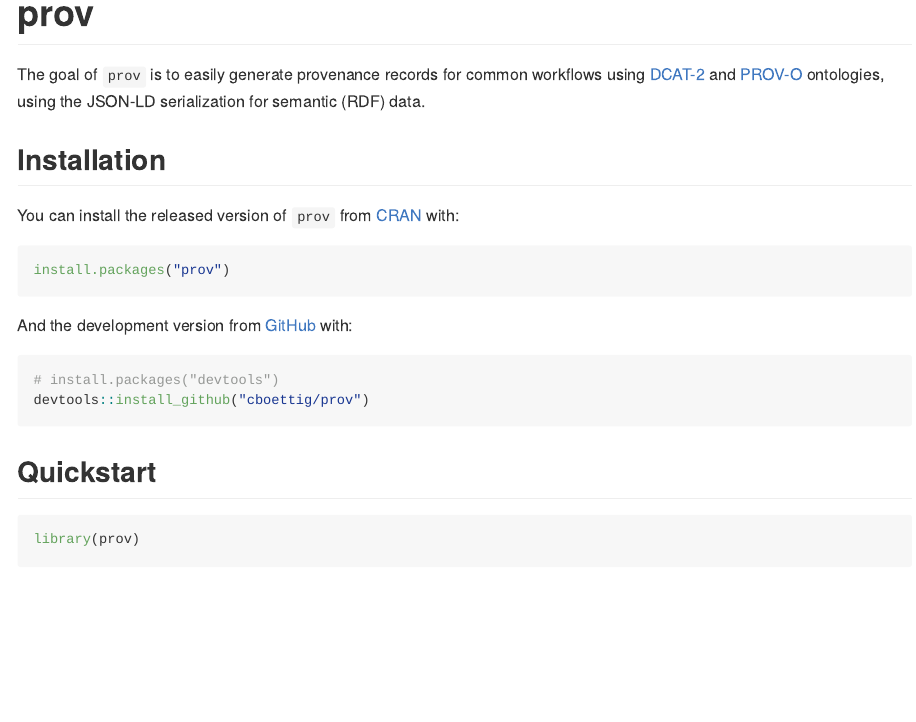
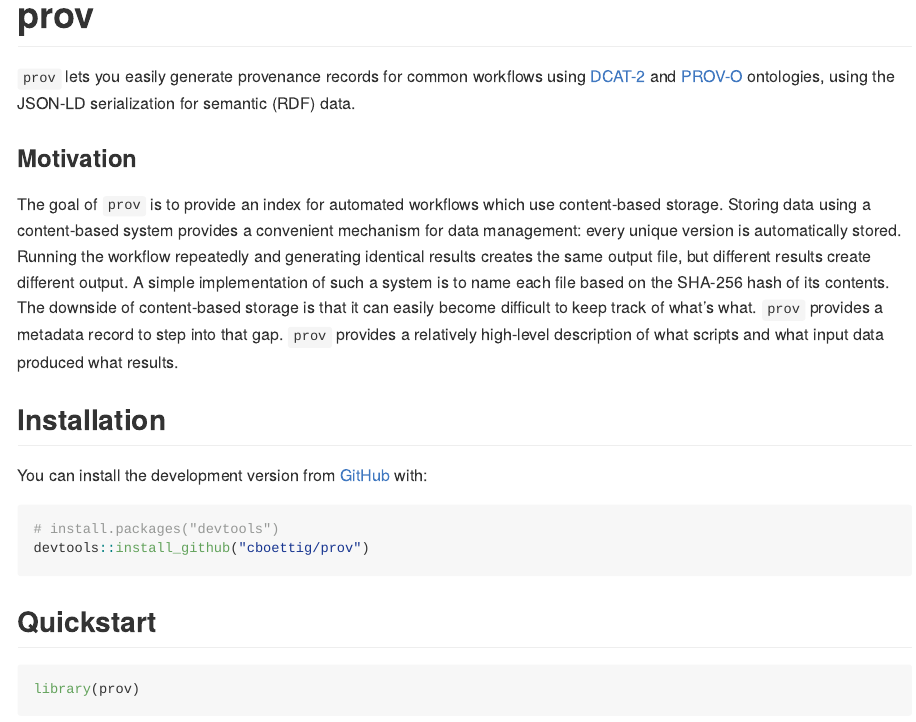
Before and after one commit to cboettig/prov, an R Markdown document (README.Rmd): the page in a window 1100 px wide, from its top. The pictures show the output file README.md that the author committed with the source, drawn offline in the style of GitHub; long lines of code are wrapped; badge pictures from the web are left out.

Commit message:
update README

````diff
--- a/README.Rmd
+++ b/README.Rmd
@@ -19,17 +19,19 @@ knitr::opts_chunk$set(
 [![R build status](https://github.com/cboettig/prov/workflows/R-CMD-check/badge.svg)](https://github.com/cboettig/prov/actions)
 <!-- badges: end -->
 
-The goal of `prov` is to easily generate provenance records for common workflows using [DCAT-2](https://www.w3.org/TR/vocab-dcat-2/) and [PROV-O](https://www.w3.org/TR/prov-o/) ontologies, using the JSON-LD serialization for semantic (RDF) data.
+
+`prov` lets you easily generate provenance records for common workflows using [DCAT-2](https://www.w3.org/TR/vocab-dcat-2/) and [PROV-O](https://www.w3.org/TR/prov-o/) ontologies, using the JSON-LD serialization for semantic (RDF) data.
+
+### Motivation
+
+The goal of `prov` is to provide an index for automated workflows which use content-based storage. Storing data using a content-based system provides a convenient mechanism for data management: every unique version is automatically stored. Running the workflow repeatedly and generating identical results creates the same output file, but different results create different output.  A simple implementation of such a system is to name each file based on the SHA-256 hash of its contents.  The downside of content-based storage is that it can easily become difficult to keep track of what's what. `prov` provides a metadata record to step into that gap.  `prov` provides a relatively high-level description of what scripts and what input data produced what results.
+
+
+
 
 ## Installation
 
-You can install the released version of `prov` from [CRAN](https://CRAN.R-project.org) with:
-
-``` r
-install.packages("prov")
-```
-
-And the development version from [GitHub](https://github.com/) with:
+You can install the development version from [GitHub](https://github.com/) with:
 
 ``` r
 # install.packages("devtools")
````
Also changed, not shown: R/to_sdo.R (+1 -1 lines), README.md, 3 other files.
